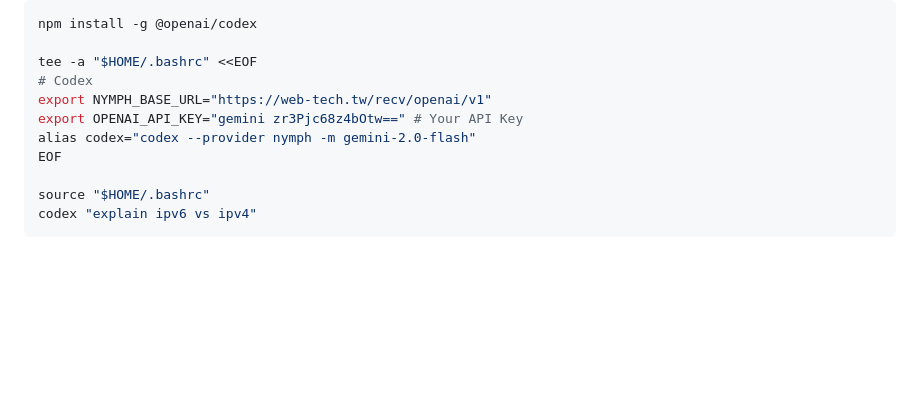
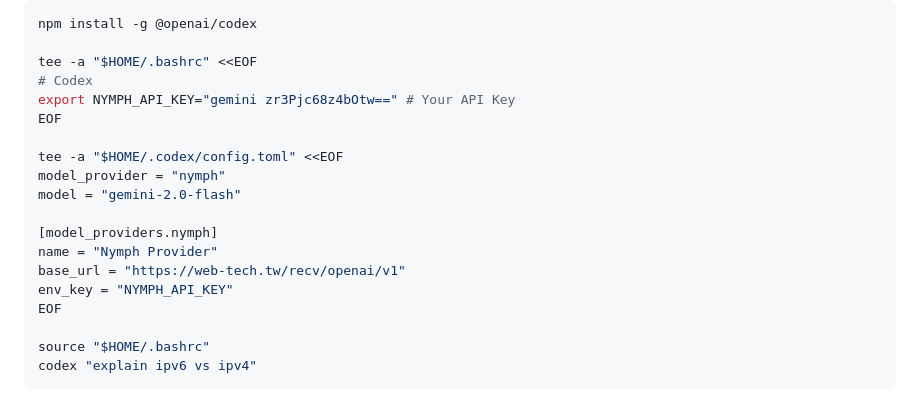
Before and after one commit to ai-tech-tw/openai, a Markdown page: README.md, the part around the change. GitHub-like rendering; blank space fills up the shorter version.

Commit message:
docs: update codex scripts

```diff
--- a/README.md
+++ b/README.md
@@ -61,9 +61,17 @@ npm install -g @openai/codex
 
 tee -a "$HOME/.bashrc" <<EOF
 # Codex
-export NYMPH_BASE_URL="https://web-tech.tw/recv/openai/v1"
-export OPENAI_API_KEY="gemini zr3Pjc68z4bOtw==" # Your API Key
-alias codex="codex --provider nymph -m gemini-2.0-flash"
+export NYMPH_API_KEY="gemini zr3Pjc68z4bOtw==" # Your API Key
+EOF
+
+tee -a "$HOME/.codex/config.toml" <<EOF
+model_provider = "nymph"
+model = "gemini-2.0-flash"
+
+[model_providers.nymph]
+name = "Nymph Provider"
+base_url = "https://web-tech.tw/recv/openai/v1"
+env_key = "NYMPH_API_KEY"
 EOF
 
 source "$HOME/.bashrc"
```
Also changed, not shown: README.zh-TW.md (+11 -3 lines).
